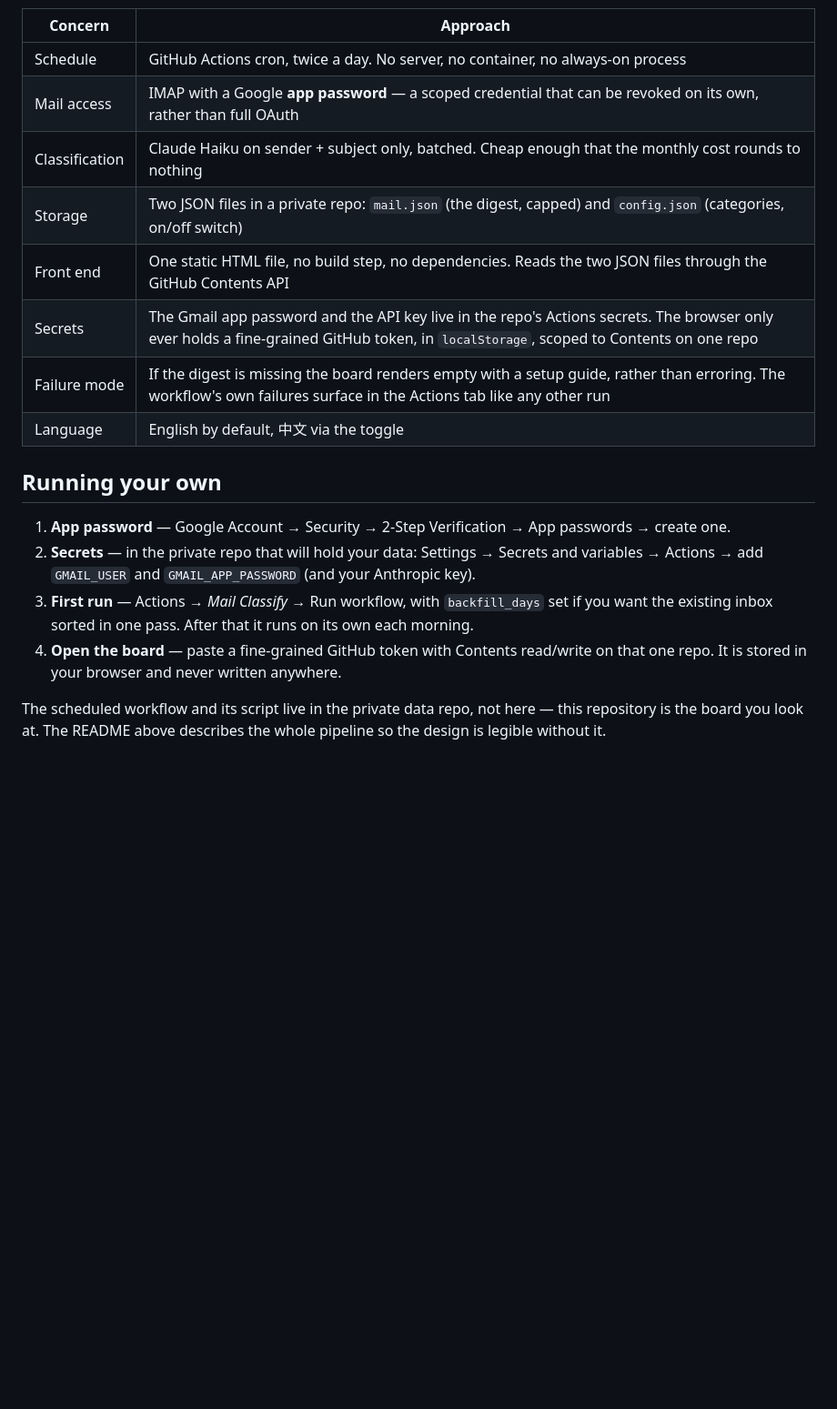
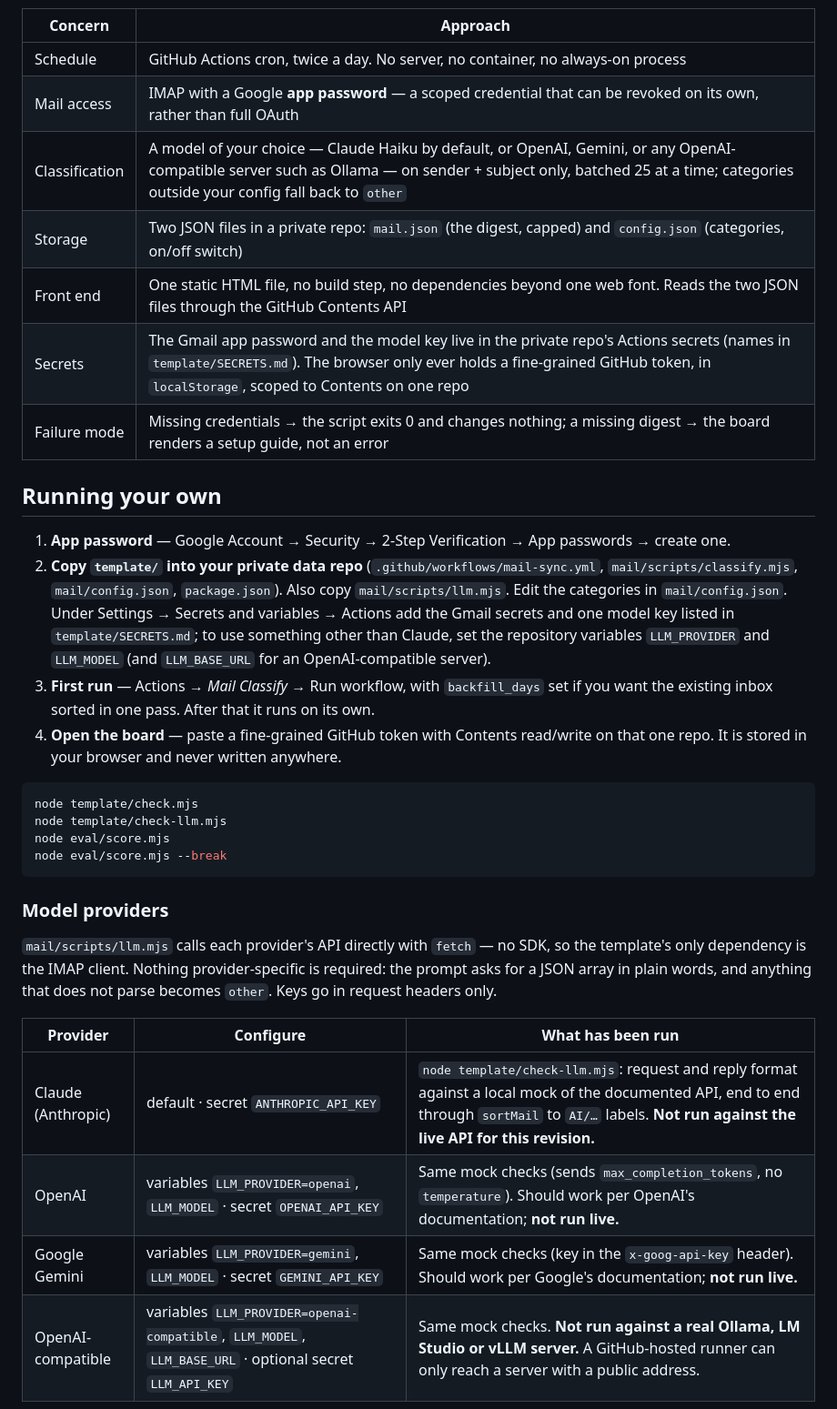
Before and after one commit to NickkkLian/Mail-Sorter, a Markdown page: README.md, the part around one of its changes. Shown at 91% size. Rendered like a GitHub page; blank space fills up the shorter version.

````diff
--- a/README.md
+++ b/README.md
@@ -39,23 +45,34 @@ classifier is deliberately underpowered:
 |---|---|
 | Schedule | GitHub Actions cron, twice a day. No server, no container, no always-on process |
 | Mail access | IMAP with a Google **app password** — a scoped credential that can be revoked on its own, rather than full OAuth |
-| Classification | Claude Haiku on sender + subject only, batched. Cheap enough that the monthly cost rounds to nothing |
+| Classification | A model of your choice — Claude Haiku by default, or OpenAI, Gemini, or any OpenAI-compatible server such as Ollama — on sender + subject only, batched 25 at a time; categories outside your config fall back to `other` |
 | Storage | Two JSON files in a private repo: `mail.json` (the digest, capped) and `config.json` (categories, on/off switch) |
-| Front end | One static HTML file, no build step, no dependencies. Reads the two JSON files through the GitHub Contents API |
-| Secrets | The Gmail app password and the API key live in the repo's Actions secrets. The browser only ever holds a fine-grained GitHub token, in `localStorage`, scoped to Contents on one repo |
-| Failure mode | If the digest is missing the board renders empty with a setup guide, rather than erroring. The workflow's own failures surface in the Actions tab like any other run |
-| Language | English by default, 中文 via the toggle |
+| Front end | One static HTML file, no build step, no dependencies beyond one web font. Reads the two JSON files through the GitHub Contents API |
+| Secrets | The Gmail app password and the model key live in the private repo's Actions secrets (names in `template/SECRETS.md`). The browser only ever holds a fine-grained GitHub token, in `localStorage`, scoped to Contents on one repo |
+| Failure mode | Missing credentials → the script exits 0 and changes nothing; a missing digest → the board renders a setup guide, not an error |
 
 ## Running your own
 
 1. **App password** — Google Account → Security → 2-Step Verification → App passwords → create one.
-2. **Secrets** — in the private repo that will hold your data: Settings → Secrets and variables →
-   Actions → add `GMAIL_USER` and `GMAIL_APP_PASSWORD` (and your Anthropic key).
-3. **First run** — Actions → *Mail Classify* → Run workflow, with `backfill_days` set if you want
-   the existing inbox sorted in one pass. After that it runs on its own each morning.
-4. **Open the board** — paste a fine-grained GitHub token with Contents read/write on that one repo.
-   It is stored in your browser and never written anywhere.
+2. **Copy `template/` into your private data repo** (`.github/workflows/mail-sync.yml`, `mail/scripts/classify.mjs`, `mail/config.json`, `package.json`). Also copy `mail/scripts/llm.mjs`. Edit the categories in `mail/config.json`. Under Settings → Secrets and variables → Actions add the Gmail secrets and one model key listed in `template/SECRETS.md`; to use something other than Claude, set the repository variables `LLM_PROVIDER` and `LLM_MODEL` (and `LLM_BASE_URL` for an OpenAI-compatible server).
+3. **First run** — Actions → *Mail Classify* → Run workflow, with `backfill_days` set if you want the existing inbox sorted in one pass. After that it runs on its own.
+4. **Open the board** — paste a fine-grained GitHub token with Contents read/write on that one repo. It is stored in your browser and never written anywhere.
 
-The scheduled workflow and its script live in the private data repo, not here — this repository is
-the board you look at. The README above describes the whole pipeline so the design is legible
-without it.
+```sh
+node template/check.mjs
+node template/check-llm.mjs
+node eval/score.mjs
+node eval/score.mjs --break
+```
+
+### Model providers
+
+`mail/scripts/llm.mjs` calls each provider's API directly with `fetch` — no SDK, so the template's only dependency is the IMAP client. Nothing provider-specific is required: the prompt asks for a JSON array in plain words, and anything that does not parse becomes `other`. Keys go in request headers only.
+
+| Provider | Configure | What has been run |
+|---|---|---|
+| Claude (Anthropic) | default · secret `ANTHROPIC_API_KEY` | `node template/check-llm.mjs`: request and reply format against a local mock of the documented API, end to end through `sortMail` to `AI/…` labels. **Not run against the live API for this revision.** |
+| OpenAI | variables `LLM_PROVIDER=openai`, `LLM_MODEL` · secret `OPENAI_API_KEY` | Same mock checks (sends `max_completion_tokens`, no `temperature`). Should work per OpenAI's documentation; **not run live.** |
+| Google Gemini | variables `LLM_PROVIDER=gemini`, `LLM_MODEL` · secret `GEMINI_API_KEY` | Same mock checks (key in the `x-goog-api-key` header). Should work per Google's documentation; **not run live.** |
+| OpenAI-compatible | variables `LLM_PROVIDER=openai-compatible`, `LLM_MODEL`, `LLM_BASE_URL` · optional secret `LLM_API_KEY` | Same mock checks. **Not run against a real Ollama, LM Studio or vLLM server.** A GitHub-hosted runner can only reach a server with a public address. |
+
````
Also changed, not shown: other parts of README.md (+46 -29 lines), template/SECRETS.md (added, +13 -0 lines), apple-touch-icon.png (added), docs/screenshot-board.png (added), 12 other files.
